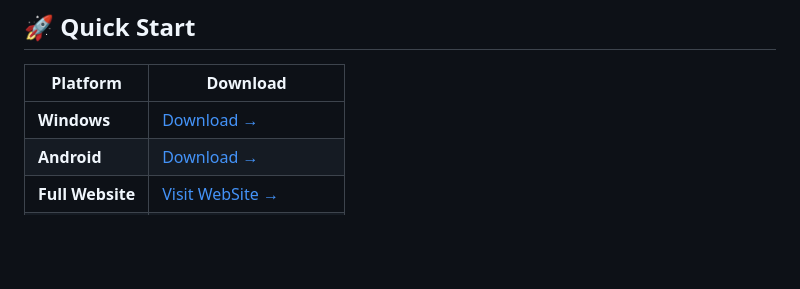
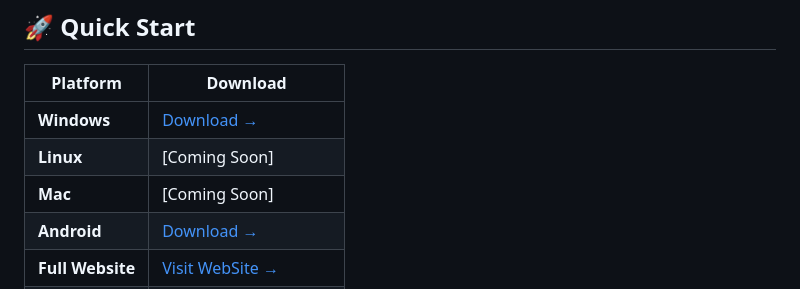
Before and after one commit to Shrey113/Adb-Device-Manager-2, a Markdown page: README.md, the part around the change. GitHub-like rendering; blank space fills up the shorter version.

Commit message:
Coming Soon

```diff
--- a/README.md
+++ b/README.md
@@ -22,6 +22,8 @@
 | Platform | Download |
 |----------|----------|
 | **Windows** | [Download →](https://shrey113.github.io/Adb-Device-Manager-2/windows_download.html) |
+| **Linux** | [Coming Soon] |
+| **Mac** | [Coming Soon] |
 | **Android** | [Download →](https://shrey113.github.io/Adb-Device-Manager-2/android_download.html) |
 | **Full Website** | [Visit WebSite →](https://shrey113.github.io/Adb-Device-Manager-2/) |
 | **Installation** | [Installation →](https://shrey113.github.io/Adb-Device-Manager-2/docs/installation.html) |
```
